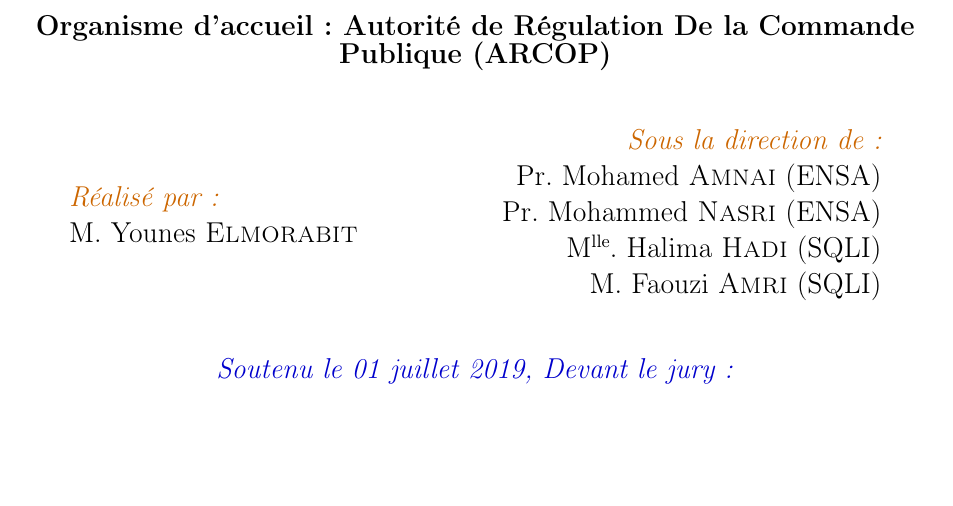
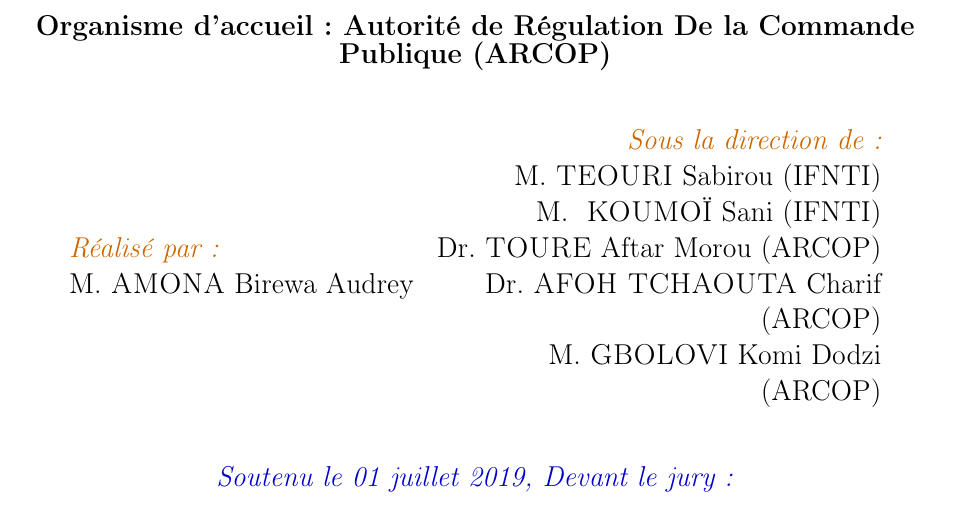
Before and after one commit to Dreykovic/rapport-stage-fin-etude, a LaTeX document (main.tex, which reads partials/garde.tex): part of page 1 of 2, cut so that both start at the same text, the shorter picture padded with empty space. Compiled offline with pdfLaTeX.

Commit message:
Add authors

```diff
--- a/partials/garde.tex
+++ b/partials/garde.tex
@@ -43,16 +43,17 @@
 \begin{minipage}{0.4\textwidth}
   \begin{flushleft} \large
     \emph{\color{orange!80!black}Réalisé par :}\\
-    M.~Younes \textsc{Elmorabit}\\
+    M.~\textsc{AMONA} Birewa Audrey \\
   \end{flushleft}
 \end{minipage}%
 \begin{minipage}{0.5\textwidth}
   \begin{flushright} \large
     \emph{\color{orange!80!black}Sous la direction de :} \\
-    Pr.~Mohamed \textsc{Amnai} (ENSA)\\
-    Pr.~Mohammed \textsc{Nasri} (ENSA)\\
-    M\up{lle}.~Halima \textsc{Hadi} (SQLI)\\
-    M. Faouzi \textsc{Amri} (SQLI)\\
+    M.~\textsc{TEOURI} Sabirou  (IFNTI)\\
+    M.~~\textsc{KOUMOÏ} Sani  (IFNTI)\\
+    Dr.~\textsc{TOURE} Aftar Morou (ARCOP)\\
+    Dr. \textsc{AFOH TCHAOUTA} Charif (ARCOP)\\
+    M. \textsc{GBOLOVI} Komi Dodzi (ARCOP)\\
   \end{flushright}
 \end{minipage}\\[1cm]
 
```
Also changed, not shown: main.pdf (deleted), 1 other file.
